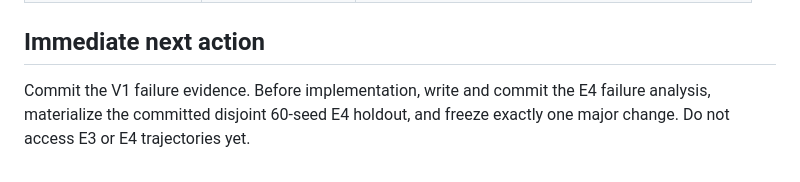
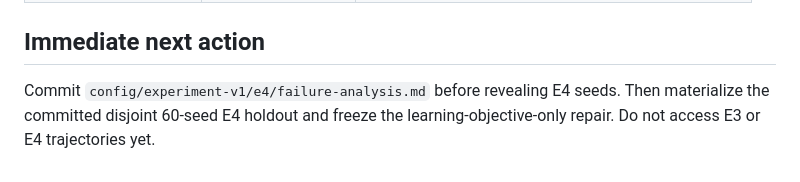
Before and after one commit to Yugendren/sorting-network-s13, a Markdown page: GOAL_STATE.md, the part around the change. Rendered like a GitHub page.

Commit message:
docs(e4): freeze version-1 failure analysis

```diff
--- a/GOAL_STATE.md
+++ b/GOAL_STATE.md
@@ -111,6 +111,6 @@ Keep this file below 120 lines. Replace stale facts; do not append a diary.
 
 ## Immediate next action
 
-Commit the V1 failure evidence. Before implementation, write and commit the E4
-failure analysis, materialize the committed disjoint 60-seed E4 holdout, and
-freeze exactly one major change. Do not access E3 or E4 trajectories yet.
+Commit `config/experiment-v1/e4/failure-analysis.md` before revealing E4 seeds.
+Then materialize the committed disjoint 60-seed E4 holdout and freeze the
+learning-objective-only repair. Do not access E3 or E4 trajectories yet.
```
Also changed, not shown: 1 other file.
